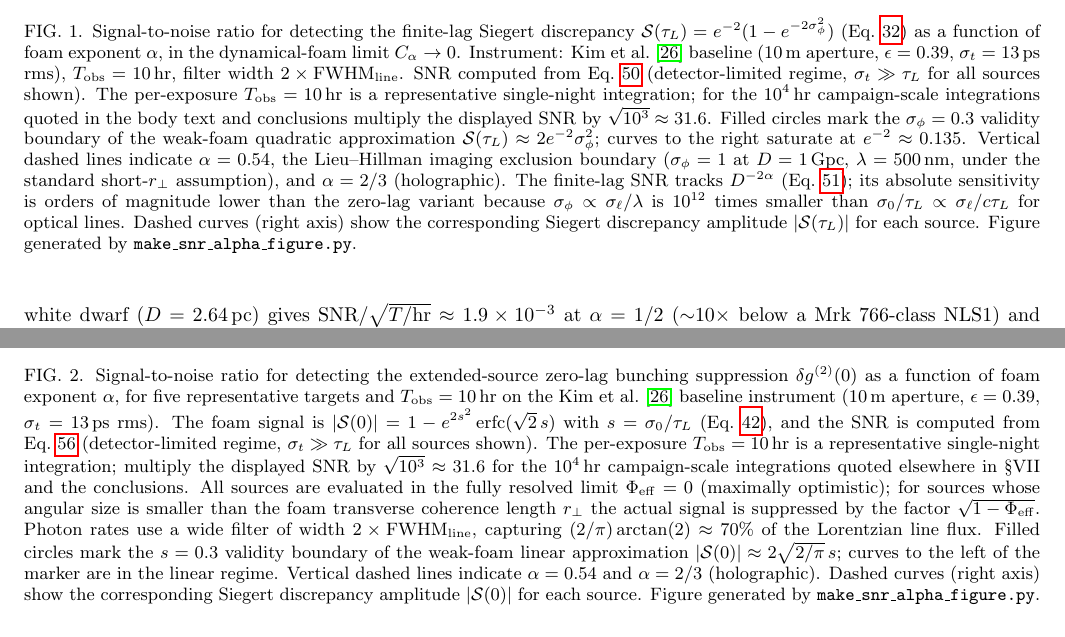
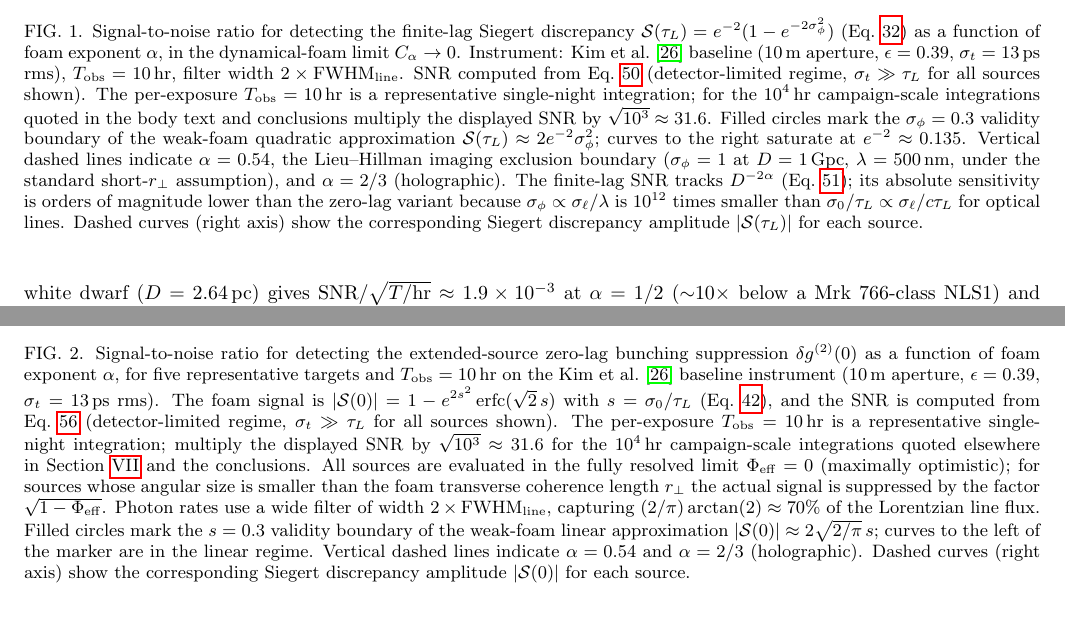
Before and after one commit to AlexGKim/foam, a LaTeX paper (docs/paper.tex): two parts of pages 15 and 16 of 19, joined at a grey line, cut so that both start at the same text. Compiled offline with pdfLaTeX.

Commit message:
Pre-submission cleanup pass
- Remove "Figure generated by make_snr_alpha_figure.py." from both
  SNR figure captions (PRD-inappropriate working-note text)
- Normalize §VII cross-reference to Section~\ref{sec:prospects} for
  consistency with the rest of the paper

Co-Authored-By: Claude Opus 4.7 (1M context) <noreply@anthropic.com>

```diff
--- a/docs/paper.tex
+++ b/docs/paper.tex
@@ -1418,8 +1418,7 @@ at $D = 778$\,kpc (Table~\ref{tab:source_agn}).
     variant because $\sigma_\phi \propto \sigma_\ell/\lambda$ is $10^{12}$ times
     smaller than $\sigma_0/\tau_L \propto \sigma_\ell/c\tau_L$ for optical lines.
     Dashed curves (right axis) show the corresponding Siegert discrepancy
-    amplitude $|\mathcal{S}(\tau_L)|$ for each source.
-    Figure generated by \texttt{make\_snr\_alpha\_figure.py}.%
+    amplitude $|\mathcal{S}(\tau_L)|$ for each source.%
     \label{fig:snr_vs_alpha_pt}}
 \end{figure}
 
@@ -1439,7 +1438,7 @@ at $D = 778$\,kpc (Table~\ref{tab:source_agn}).
     The per-exposure $T_{\rm obs} = 10$\,hr is a representative single-night
     integration; multiply the displayed SNR by $\sqrt{10^3} \approx 31.6$
     for the $10^4$\,hr campaign-scale integrations quoted elsewhere in
-    §VII and the conclusions.
+    Section~\ref{sec:prospects} and the conclusions.
     All sources are evaluated in the fully resolved limit $\Phi_{\rm eff} = 0$
     (maximally optimistic); for sources whose angular size is smaller than the
     foam transverse coherence length $r_\perp$ the actual signal is suppressed
@@ -1451,8 +1450,7 @@ at $D = 778$\,kpc (Table~\ref{tab:source_agn}).
     curves to the left of the marker are in the linear regime.
     Vertical dashed lines indicate $\alpha = 0.54$ and $\alpha = 2/3$ (holographic).
     Dashed curves (right axis) show the corresponding Siegert discrepancy
-    amplitude $|\mathcal{S}(0)|$ for each source.
-    Figure generated by \texttt{make\_snr\_alpha\_figure.py}.%
+    amplitude $|\mathcal{S}(0)|$ for each source.%
     \label{fig:snr_vs_alpha_ext}}
 \end{figure}
 
```
Also changed, not shown: docs/paper.pdf.
